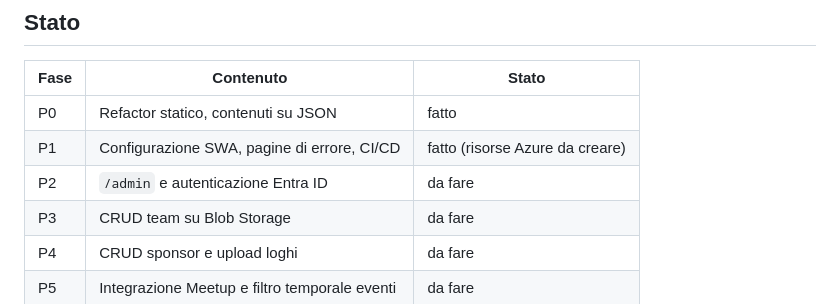
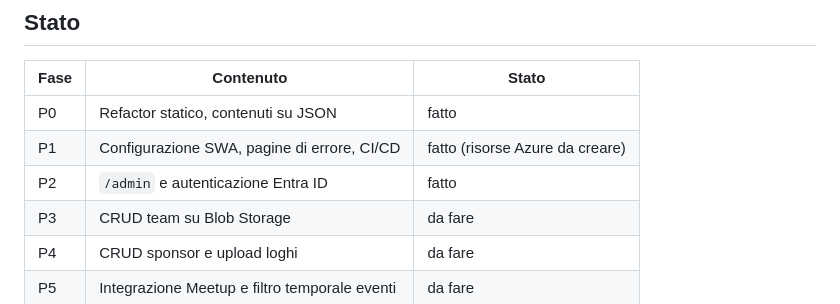
Before and after one commit to azuremeetuptorino/web-site, a Markdown page: README.md, the part around the change. Drawn GitHub-style.

Commit message:
Aggiorna lo stato delle fasi nel README
Co-Authored-By: Claude Opus 5 <noreply@anthropic.com>

```diff
--- a/README.md
+++ b/README.md
@@ -85,7 +85,7 @@ risorse Azure vedi [docs/deploy.md](docs/deploy.md).
 |---|---|---|
 | P0 | Refactor statico, contenuti su JSON | fatto |
 | P1 | Configurazione SWA, pagine di errore, CI/CD | fatto (risorse Azure da creare) |
-| P2 | `/admin` e autenticazione Entra ID | da fare |
+| P2 | `/admin` e autenticazione Entra ID | fatto |
 | P3 | CRUD team su Blob Storage | da fare |
 | P4 | CRUD sponsor e upload loghi | da fare |
 | P5 | Integrazione Meetup e filtro temporale eventi | da fare |
```
